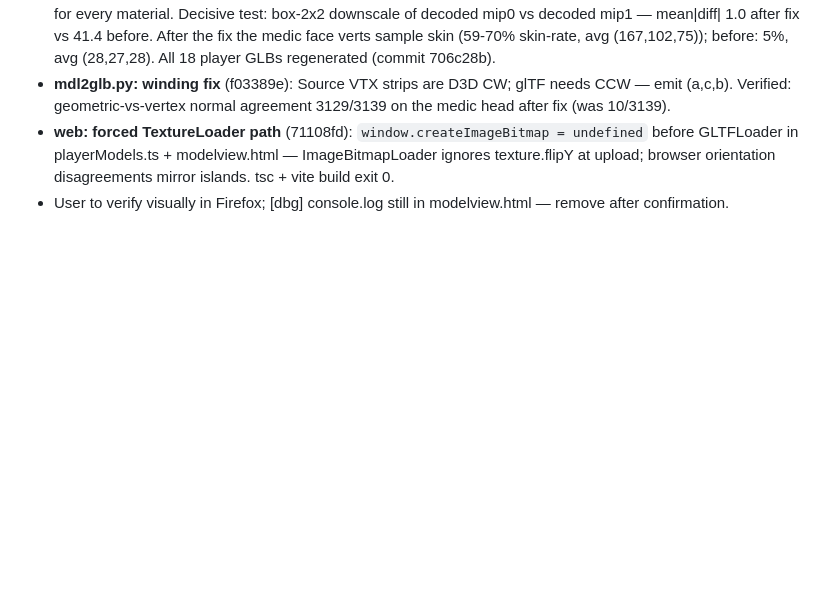
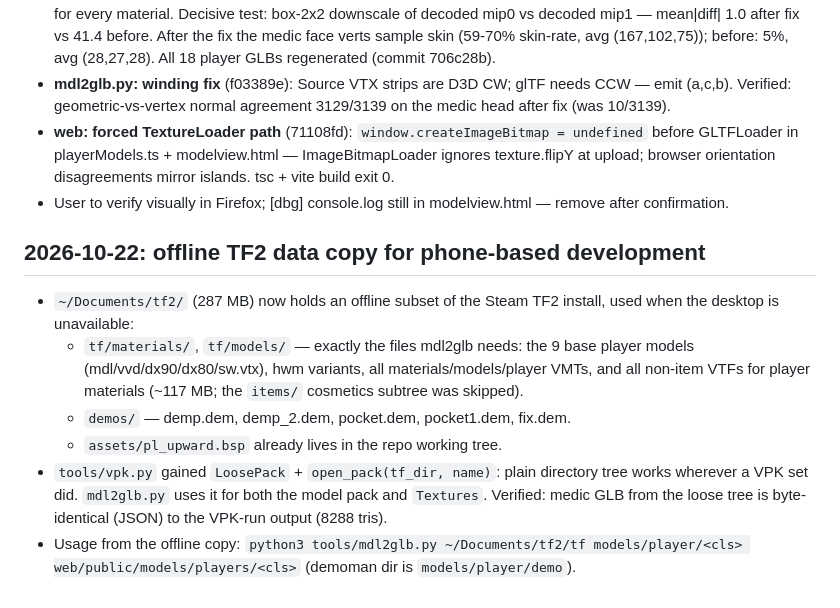
Before and after one commit to ea29ia/tf2-demo-viewer, a Markdown page: docs/agent-notes/STATUS.md, the part around the change. GitHub-like rendering; blank space fills up the shorter version.

Commit message:
docs: offline tf2 data copy + LoosePack usage

```diff
--- a/docs/agent-notes/STATUS.md
+++ b/docs/agent-notes/STATUS.md
@@ -235,3 +235,21 @@ cd web && npx tsc --noEmit && npm run build
   disagreements mirror islands. tsc + vite build exit 0.
 - User to verify visually in Firefox; [dbg] console.log still in
   modelview.html — remove after confirmation.
+
+## 2026-10-22: offline TF2 data copy for phone-based development
+
+- `~/Documents/tf2/` (287 MB) now holds an offline subset of the Steam TF2
+  install, used when the desktop is unavailable:
+  - `tf/materials/`, `tf/models/` — exactly the files mdl2glb needs: the 9
+    base player models (mdl/vvd/dx90/dx80/sw.vtx), hwm variants, all
+    materials/models/player VMTs, and all non-item VTFs for player
+    materials (~117 MB; the `items/` cosmetics subtree was skipped).
+  - `demos/` — demp.dem, demp_2.dem, pocket.dem, pocket1.dem, fix.dem.
+  - `assets/pl_upward.bsp` already lives in the repo working tree.
+- `tools/vpk.py` gained `LoosePack` + `open_pack(tf_dir, name)`: plain
+  directory tree works wherever a VPK set did. `mdl2glb.py` uses it for
+  both the model pack and `Textures`. Verified: medic GLB from the loose
+  tree is byte-identical (JSON) to the VPK-run output (8288 tris).
+- Usage from the offline copy:
+  `python3 tools/mdl2glb.py ~/Documents/tf2/tf models/player/<cls> web/public/models/players/<cls>`
+  (demoman dir is `models/player/demo`).
```
